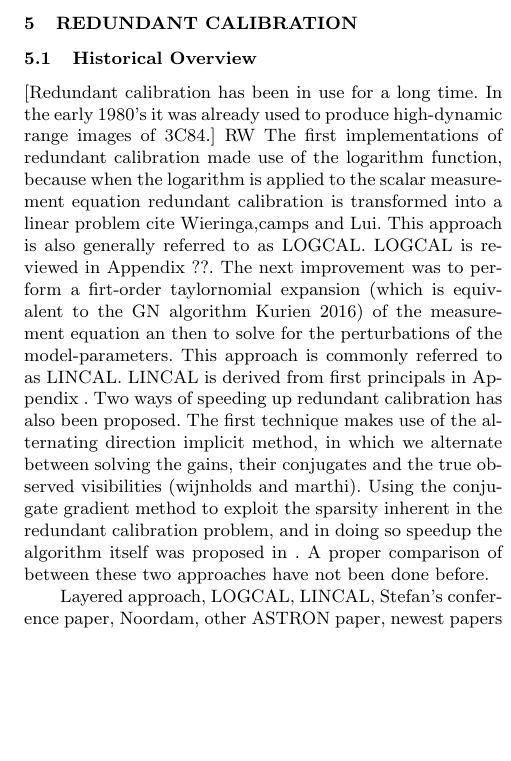
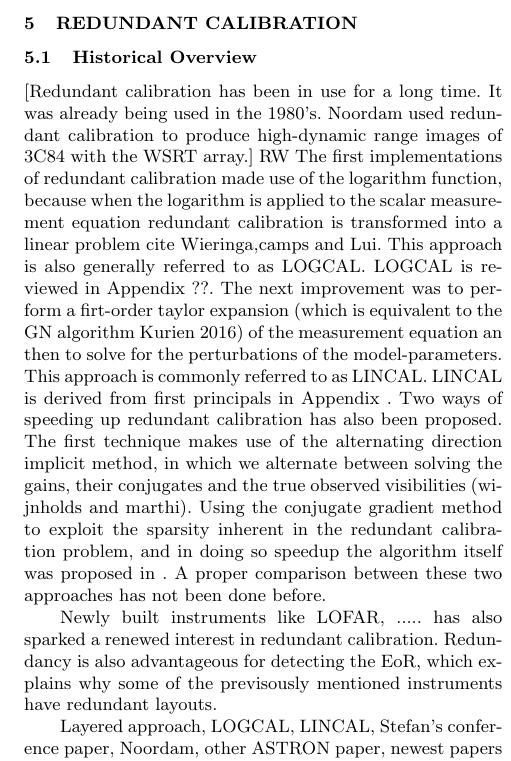
Before and after one commit to Trienko/redundant_calibration, a LaTeX paper (paper.tex): part of one column of page 6 of 10, cut so that both start at the same text, the shorter picture padded with empty space. Compiled offline with pdfLaTeX; a LaTeX package or settings file that is missing is left out.

Commit message:
started adding some historical overview to red calibration paper

```diff
--- a/paper.tex
+++ b/paper.tex
@@ -471,14 +471,18 @@ In this alternative approach we treat the complex parameters and their conjugate
 \subsection{Historical Overview}
 
 
-[Redundant calibration has been in use for a long time. In the early 1980's it was already used to produce high-dynamic range images of 3C84.] RW The first
-implementations of redundant calibration made use of the logarithm function, because when the logarithm is applied to the scalar measurement equation redundant
+[Redundant calibration has been in use for a long time. It was already being used in the 1980's. Noordam used redundant calibration to produce high-dynamic range images of 3C84 with the
+WSRT array.] RW The first implementations of redundant calibration made use of the logarithm function, because when the logarithm is applied to the scalar measurement equation redundant
 calibration is transformed into a linear problem cite Wieringa,camps and Lui. This approach is also generally referred to as LOGCAL.
-LOGCAL is reviewed in Appendix ??. The next improvement was to perform a firt-order taylornomial expansion (which is equivalent to the GN algorithm Kurien 2016) of the measurement equation an then to solve for the
+LOGCAL is reviewed in Appendix ??. The next improvement was to perform a firt-order taylor expansion (which is equivalent to the GN algorithm Kurien 2016) of the measurement equation an then to solve for the
 perturbations of the model-parameters. This approach is commonly referred to as LINCAL. LINCAL is derived from first principals in Appendix . Two ways of speeding up redundant calibration has also been
 proposed. The first technique makes use of the alternating direction implicit method, in which we alternate between solving the gains, their conjugates and
 the true observed visibilities (wijnholds and marthi). Using the conjugate gradient method to exploit the sparsity inherent in the redundant calibration problem,
-and in doing so speedup the algorithm itself was proposed in . A proper comparison of between these two approaches have not been done before.
+and in doing so speedup the algorithm itself was proposed in . A proper comparison between these two approaches has not been done before.
+
+Newly built instruments like LOFAR, ..... has also sparked a renewed interest in redundant calibration. Redundancy is also advantageous for detecting the EoR,
+which explains why some of the previsously mentioned instruments have redundant layouts.
+
 
 
 Layered approach, LOGCAL, LINCAL, Stefan's conference paper, Noordam, other ASTRON paper, newest papers on redundant calibration, marthi paper etc...
```
